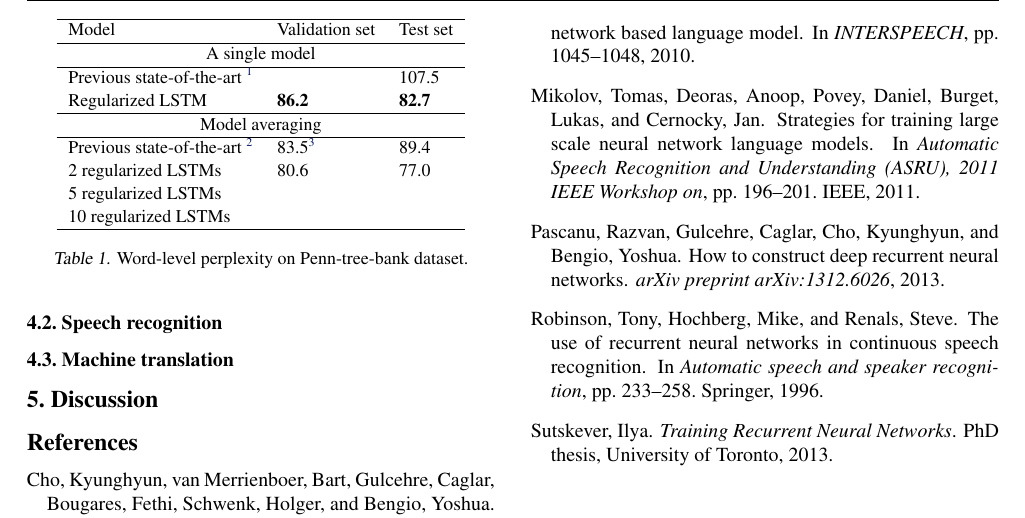
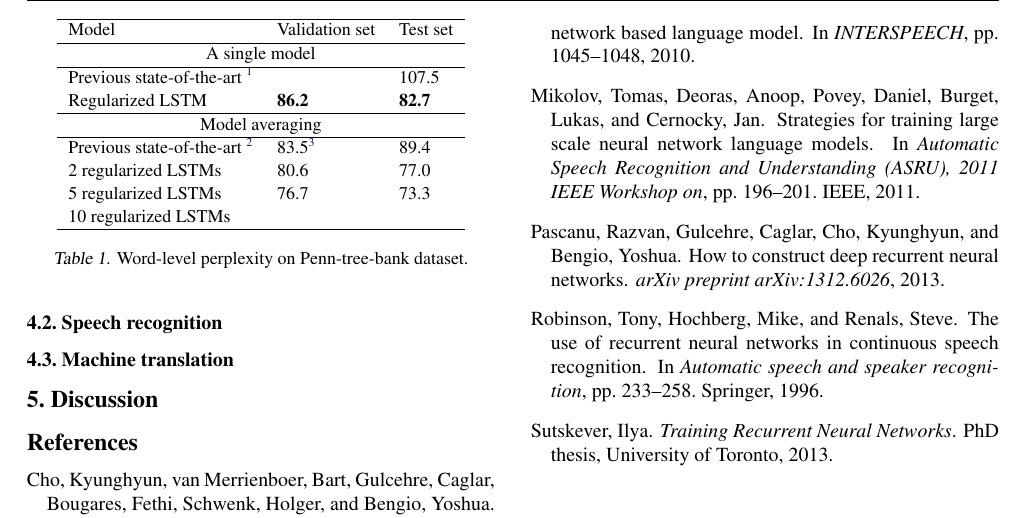
Before and after one commit to hojacartaft/rnnreg, a LaTeX paper (rnn.tex): part of page 3 of 3, cut so that both start at the same text. Compiled offline with pdfLaTeX.

Commit message:
More results.

```diff
--- a/rnn.tex
+++ b/rnn.tex
@@ -315,7 +315,7 @@ to $20$. Table \ref{tab:ptb} shows our results.
     \hline
     Previous state-of-the-art \tablefootnote{\cite{mikolov2012statistical}} & 83.5\tablefootnote{Weight of individual models are tuned to minimize this score. This few parameters are fit on this validation set, which is not completely fair.} & 89.4 \\
     2 regularized LSTMs & 80.6 & 77.0 \\
-    5 regularized LSTMs & & \\
+    5 regularized LSTMs & 76.7 & 73.3 \\
     10 regularized LSTMs & & \\
     \hline
   \end{tabular}
```
Also changed, not shown: rnn.pdf.
